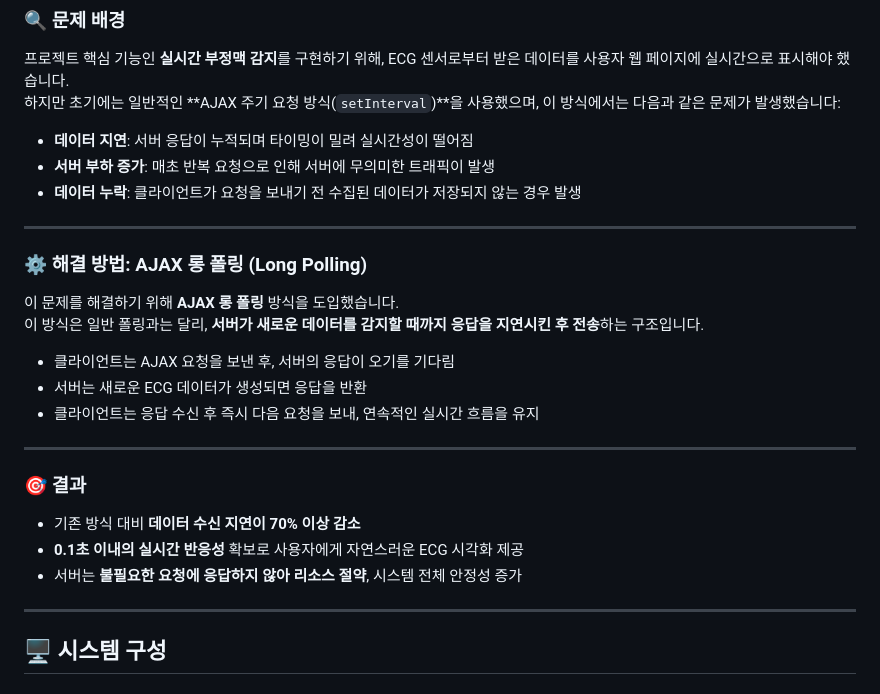
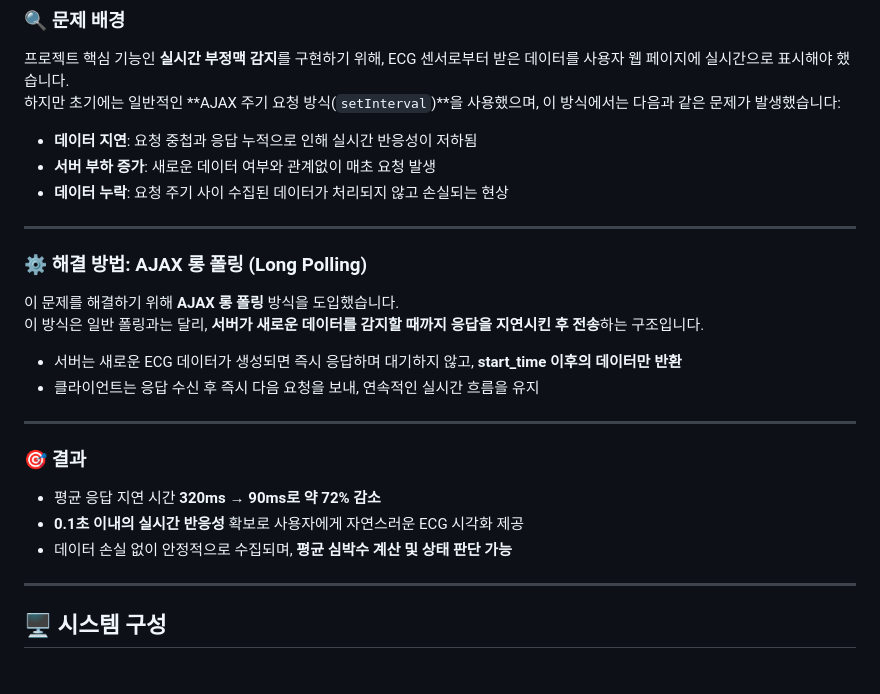
Before and after one commit to dbp-jack/Development-of-daily-life-physical-monitoring-web-service-using-electrocardiogram-sensor, a Markdown page: README.md, the part around the change. Drawn GitHub-style.

Commit message:
Update README.md - 9

```diff
--- a/README.md
+++ b/README.md
@@ -43,9 +43,9 @@ https://slime-face-7c4.notion.site/2023-1f0eeaa2f0af802ebe9ece38cc503e4d?pvs=4
 프로젝트 핵심 기능인 **실시간 부정맥 감지**를 구현하기 위해, ECG 센서로부터 받은 데이터를 사용자 웹 페이지에 실시간으로 표시해야 했습니다.
 하지만 초기에는 일반적인 **AJAX 주기 요청 방식(`setInterval`)**을 사용했으며, 이 방식에서는 다음과 같은 문제가 발생했습니다:
 
-- **데이터 지연**: 서버 응답이 누적되며 타이밍이 밀려 실시간성이 떨어짐
-- **서버 부하 증가**: 매초 반복 요청으로 인해 서버에 무의미한 트래픽이 발생
-- **데이터 누락**: 클라이언트가 요청을 보내기 전 수집된 데이터가 저장되지 않는 경우 발생
+- **데이터 지연**: 요청 중첩과 응답 누적으로 인해 실시간 반응성이 저하됨
+- **서버 부하 증가**: 새로운 데이터 여부와 관계없이 매초 요청 발생
+- **데이터 누락**: 요청 주기 사이 수집된 데이터가 처리되지 않고 손실되는 현상
 
 ---
 
@@ -54,17 +54,16 @@ https://slime-face-7c4.notion.site/2023-1f0eeaa2f0af802ebe9ece38cc503e4d?pvs=4
 이 문제를 해결하기 위해 **AJAX 롱 폴링** 방식을 도입했습니다.
 이 방식은 일반 폴링과는 달리, **서버가 새로운 데이터를 감지할 때까지 응답을 지연시킨 후 전송**하는 구조입니다.
 
-- 클라이언트는 AJAX 요청을 보낸 후, 서버의 응답이 오기를 기다림
-- 서버는 새로운 ECG 데이터가 생성되면 응답을 반환
+- 서버는 새로운 ECG 데이터가 생성되면 즉시 응답하며 대기하지 않고, **start_time 이후의 데이터만 반환**
 - 클라이언트는 응답 수신 후 즉시 다음 요청을 보내, 연속적인 실시간 흐름을 유지
 
 ---
 
 ### 🎯 결과
 
-- 기존 방식 대비 **데이터 수신 지연이 70% 이상 감소**
+- 평균 응답 지연 시간 **320ms → 90ms로 약 72% 감소**
 - **0.1초 이내의 실시간 반응성** 확보로 사용자에게 자연스러운 ECG 시각화 제공
-- 서버는 **불필요한 요청에 응답하지 않아 리소스 절약**, 시스템 전체 안정성 증가
+- 데이터 손실 없이 안정적으로 수집되며, **평균 심박수 계산 및 상태 판단 가능**
 
 
 ---
```
